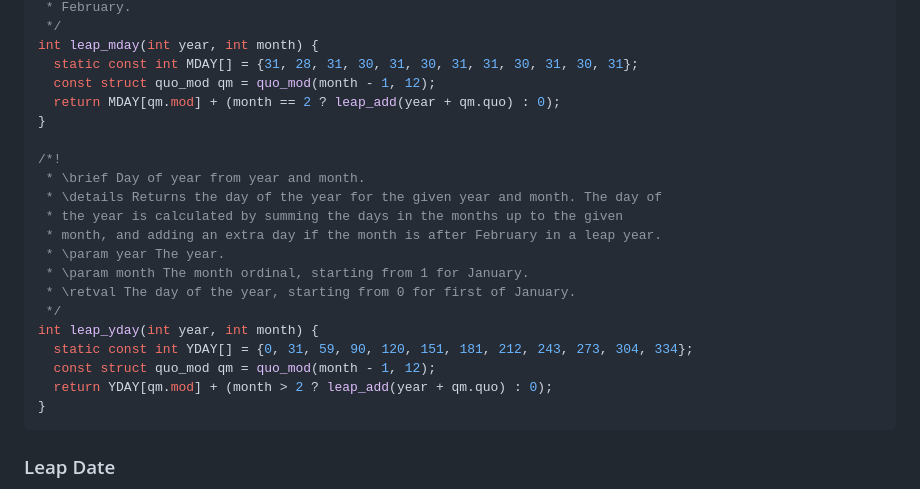
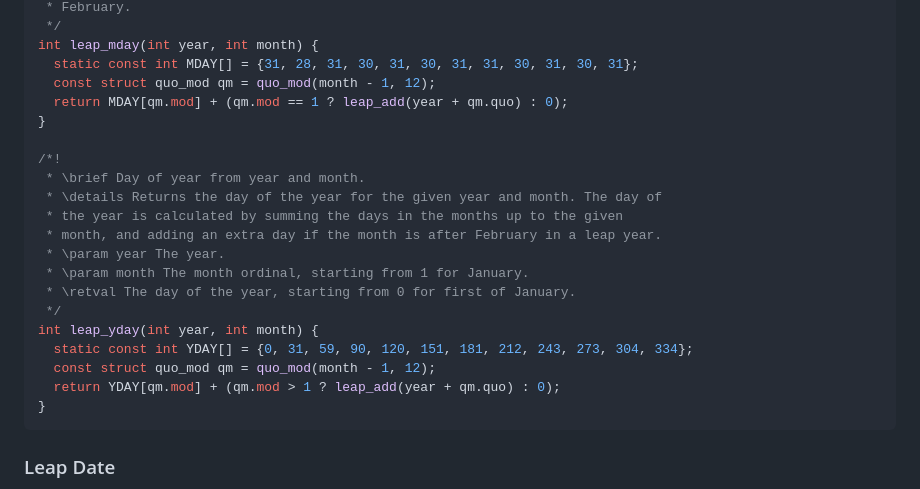
Before and after one commit to royratcliffe/leapc, a Markdown page: README.md, the part around the change. Drawn GitHub-style.

Commit message:
Fix leap day calculations in leap_mday and leap_yday functions in README.md (#6)

````diff
--- a/README.md
+++ b/README.md
@@ -391,7 +391,7 @@ from a year-day offset conversion falls out.
 int leap_mday(int year, int month) {
   static const int MDAY[] = {31, 28, 31, 30, 31, 30, 31, 31, 30, 31, 30, 31};
   const struct quo_mod qm = quo_mod(month - 1, 12);
-  return MDAY[qm.mod] + (month == 2 ? leap_add(year + qm.quo) : 0);
+  return MDAY[qm.mod] + (qm.mod == 1 ? leap_add(year + qm.quo) : 0);
 }
 
 /*!
@@ -406,7 +406,7 @@ int leap_mday(int year, int month) {
 int leap_yday(int year, int month) {
   static const int YDAY[] = {0, 31, 59, 90, 120, 151, 181, 212, 243, 273, 304, 334};
   const struct quo_mod qm = quo_mod(month - 1, 12);
-  return YDAY[qm.mod] + (month > 2 ? leap_add(year + qm.quo) : 0);
+  return YDAY[qm.mod] + (qm.mod > 1 ? leap_add(year + qm.quo) : 0);
 }
 ```
 
````
